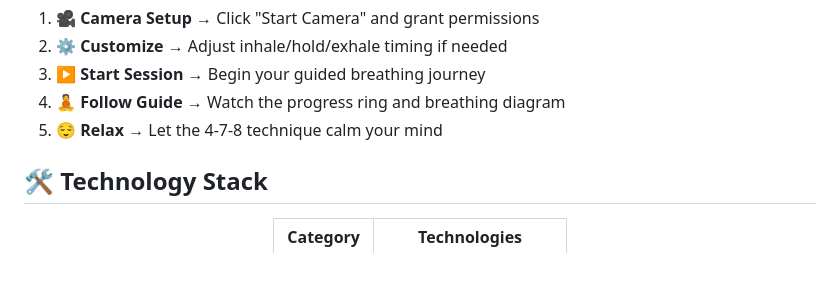
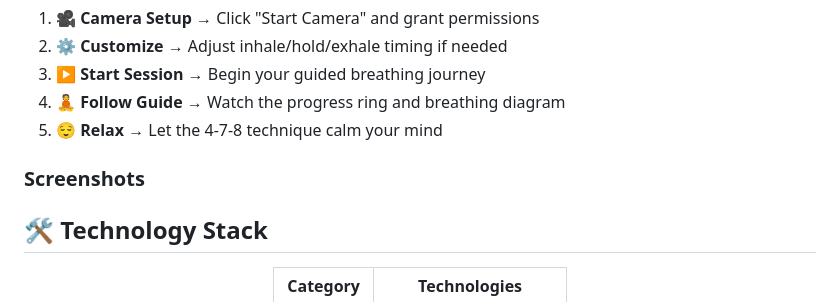
Before and after one commit to DOXX1011/ACMMM_Hackathon, a Markdown page: README.md, the part around the change. GitHub-like rendering; blank space fills up the shorter version.

Commit message:
README UPD2

```diff
--- a/README.md
+++ b/README.md
@@ -60,6 +60,10 @@ npm start
 4. **🧘 Follow Guide** → Watch the progress ring and breathing diagram
 5. **😌 Relax** → Let the 4-7-8 technique calm your mind
 
+###  Screenshots
+
+
+
 ## 🛠️ Technology Stack
 
 <div align="center">
```
